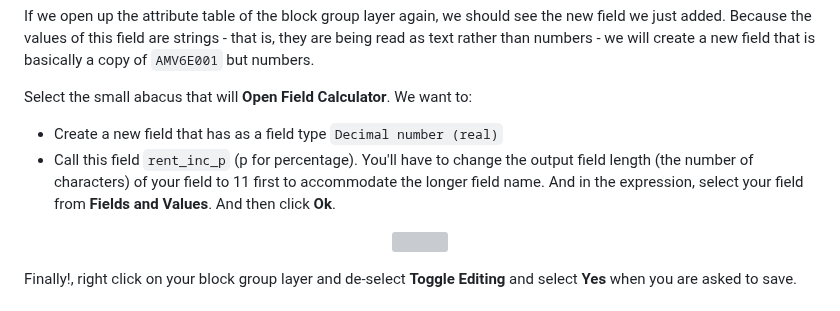
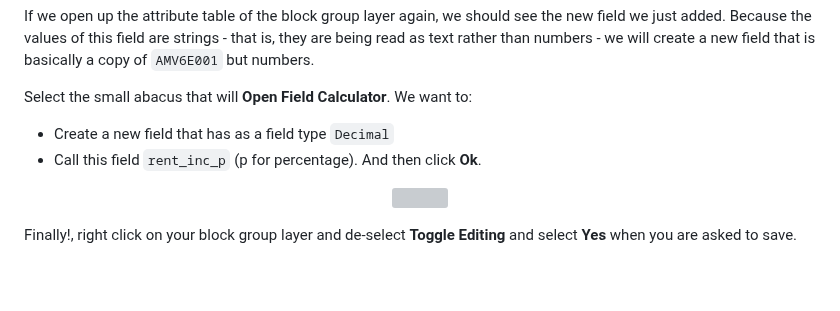
Before and after one commit to iamwfx/crs_3850_5850_mapping_countermapping, a Markdown page: Fall_2023/Week3_qgis2/README.md, the part around the change. Rendered like a GitHub page; blank space fills up the shorter version; grey boxes are pictures that could not be loaded.

```diff
--- a/Fall_2023/Week3_qgis2/README.md
+++ b/Fall_2023/Week3_qgis2/README.md
@@ -201,8 +201,8 @@ If we open up the attribute table of the block group layer again, we should see
 
 Select the small abacus that will **Open Field Calculator**.
 We want to:
-- Create a new field that has as a field type `Decimal number (real)`
-- Call this field `rent_inc_p` (p for percentage). You'll have to change the output field length (the number of characters) of your field to 11 first to accommodate the longer field name. And in the expression, select your field from **Fields and Values**. And then click **Ok**.
+- Create a new field that has as a field type `Decimal`
+- Call this field `rent_inc_p` (p for percentage). And then click **Ok**.
 
 <p align='center'>
 <img src="../Images/qgis_field_calc.png" width="500">
```
